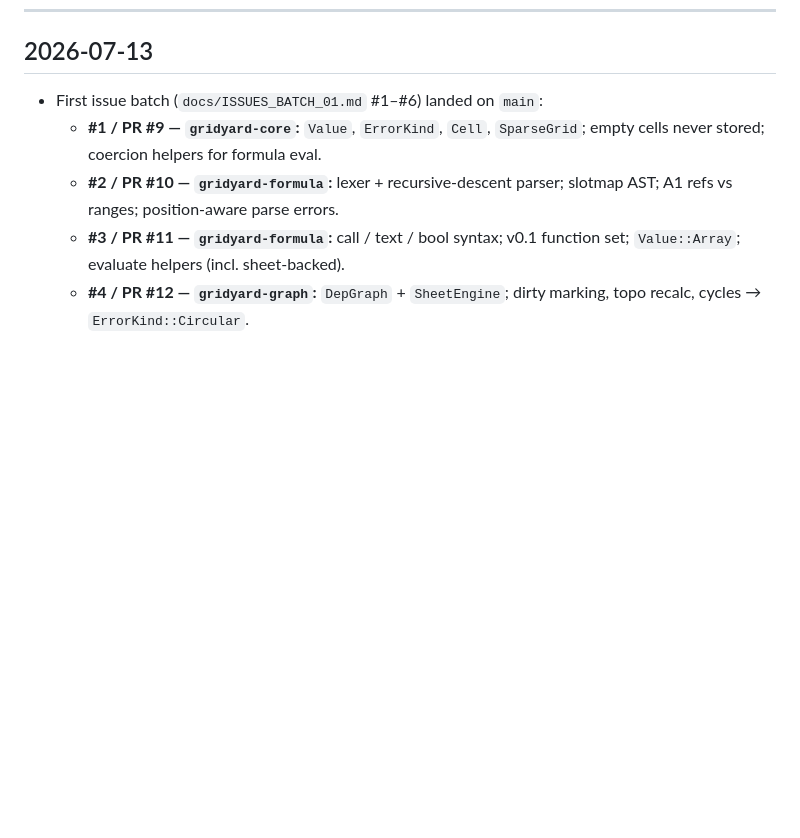
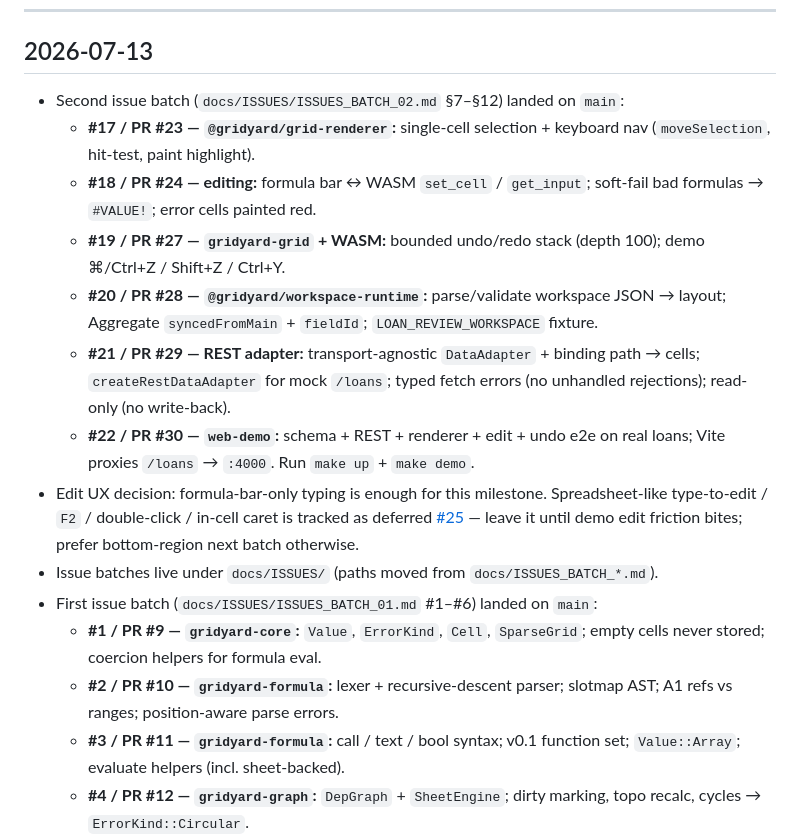
Before and after one commit to madmmas/gridyard, a Markdown page: DEVLOG.md, the part around the change. Rendered like a GitHub page; blank space fills up the shorter version.

Commit message:
Log batch 02 landing and deferred edit-UX decision in DEVLOG.
Keep the issue-batch status doc and the running decision log in sync
after §7–§12 closed and #25 stayed open on purpose.

Co-authored-by: Cursor <cursoragent@cursor.com>

```diff
--- a/DEVLOG.md
+++ b/DEVLOG.md
@@ -11,7 +11,31 @@ tried and abandoned — that's the whole point of this file existing.
 
 ## 2026-07-13
 
-- First issue batch (`docs/ISSUES_BATCH_01.md` #1–#6) landed on `main`:
+- Second issue batch (`docs/ISSUES/ISSUES_BATCH_02.md` §7–§12) landed on
+  `main`:
+  - **#17 / PR #23 — `@gridyard/grid-renderer`:** single-cell selection +
+    keyboard nav (`moveSelection`, hit-test, paint highlight).
+  - **#18 / PR #24 — editing:** formula bar ↔ WASM `set_cell` / `get_input`;
+    soft-fail bad formulas → `#VALUE!`; error cells painted red.
+  - **#19 / PR #27 — `gridyard-grid` + WASM:** bounded undo/redo stack
+    (depth 100); demo ⌘/Ctrl+Z / Shift+Z / Ctrl+Y.
+  - **#20 / PR #28 — `@gridyard/workspace-runtime`:** parse/validate
+    workspace JSON → layout; Aggregate `syncedFromMain` + `fieldId`;
+    `LOAN_REVIEW_WORKSPACE` fixture.
+  - **#21 / PR #29 — REST adapter:** transport-agnostic `DataAdapter` +
+    binding path → cells; `createRestDataAdapter` for mock `/loans`;
+    typed fetch errors (no unhandled rejections); read-only (no write-back).
+  - **#22 / PR #30 — `web-demo`:** schema + REST + renderer + edit + undo
+    e2e on real loans; Vite proxies `/loans` → `:4000`. Run `make up` +
+    `make demo`.
+- Edit UX decision: formula-bar-only typing is enough for this milestone.
+  Spreadsheet-like type-to-edit / `F2` / double-click / in-cell caret is
+  tracked as deferred [#25](https://github.com/madmmas/gridyard/issues/25) —
+  leave it until demo edit friction bites; prefer bottom-region next batch
+  otherwise.
+- Issue batches live under `docs/ISSUES/` (paths moved from
+  `docs/ISSUES_BATCH_*.md`).
+- First issue batch (`docs/ISSUES/ISSUES_BATCH_01.md` #1–#6) landed on `main`:
   - **#1 / PR #9 — `gridyard-core`:** `Value`, `ErrorKind`, `Cell`,
     `SparseGrid`; empty cells never stored; coercion helpers for formula
     eval.
```
